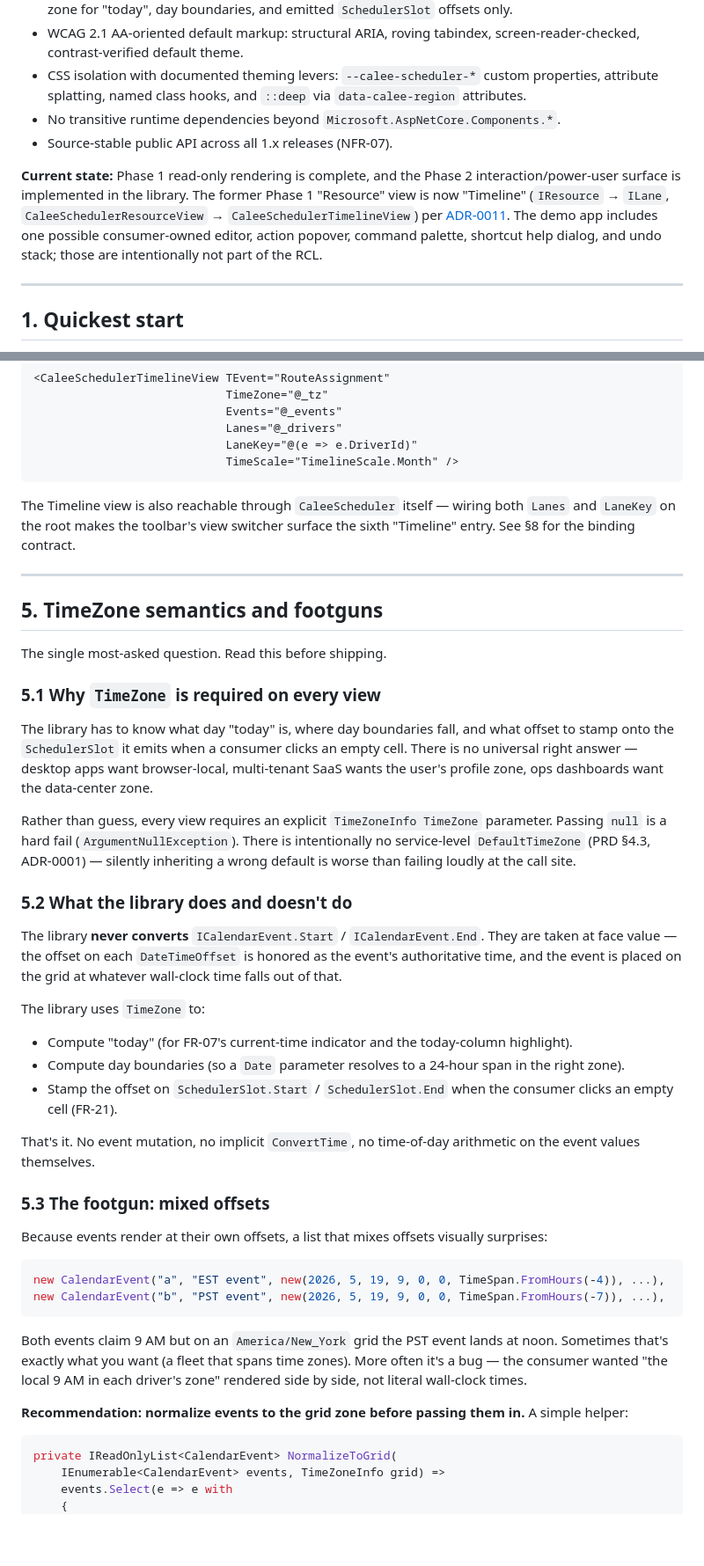
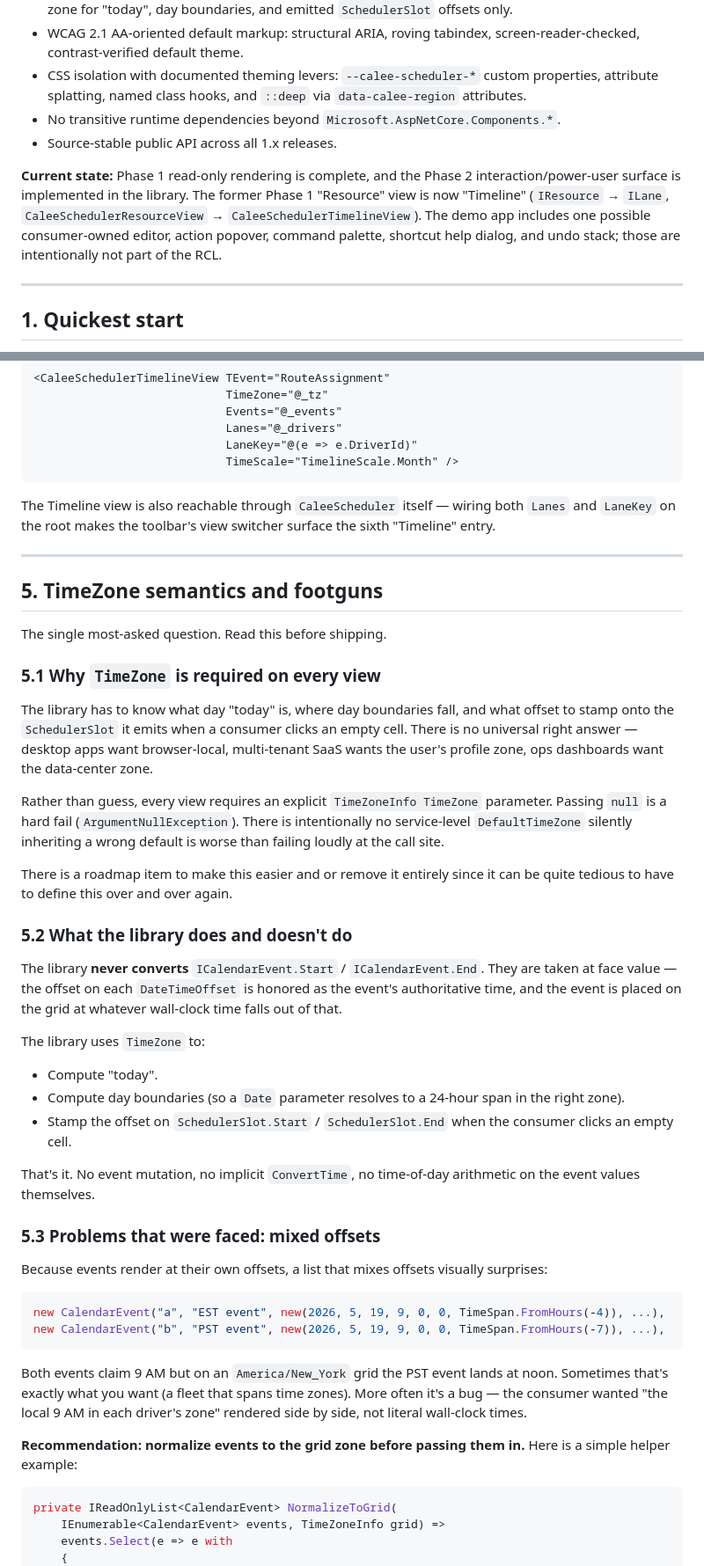
Before and after one commit to dannydel/calee-scheduler, a Markdown page: README.md, 2 parts joined by grey strips. Shown at 88% size. Drawn GitHub-style; blank space fills up the shorter version.

````diff
--- a/README.md
+++ b/README.md
@@ -10,9 +10,9 @@ A Blazor scheduling component suite for internal .NET applications — Day, Week
 - WCAG 2.1 AA-oriented default markup: structural ARIA, roving tabindex, screen-reader-checked, contrast-verified default theme.
 - CSS isolation with documented theming levers: `--calee-scheduler-*` custom properties, attribute splatting, named class hooks, and `::deep` via `data-calee-region` attributes.
 - No transitive runtime dependencies beyond `Microsoft.AspNetCore.Components.*`.
-- Source-stable public API across all 1.x releases (NFR-07).
+- Source-stable public API across all 1.x releases.
 
-**Current state:** Phase 1 read-only rendering is complete, and the Phase 2 interaction/power-user surface is implemented in the library. The former Phase 1 "Resource" view is now "Timeline" (`IResource` → `ILane`, `CaleeSchedulerResourceView` → `CaleeSchedulerTimelineView`) per [ADR-0011](docs/adr/0011-lane-abstraction-supersedes-resource.md). The demo app includes one possible consumer-owned editor, action popover, command palette, shortcut help dialog, and undo stack; those are intentionally not part of the RCL.
+**Current state:** Phase 1 read-only rendering is complete, and the Phase 2 interaction/power-user surface is implemented in the library. The former Phase 1 "Resource" view is now "Timeline" (`IResource` → `ILane`, `CaleeSchedulerResourceView` → `CaleeSchedulerTimelineView`). The demo app includes one possible consumer-owned editor, action popover, command palette, shortcut help dialog, and undo stack; those are intentionally not part of the RCL.
 
 ---
 
@@ -330,7 +326,7 @@ Minimal (TimeScale=Day):
                             TimeScale="TimelineScale.Month" />
 ```
 
-The Timeline view is also reachable through `CaleeScheduler` itself — wiring both `Lanes` and `LaneKey` on the root makes the toolbar's view switcher surface the sixth "Timeline" entry. See §8 for the binding contract.
+The Timeline view is also reachable through `CaleeScheduler` itself — wiring both `Lanes` and `LaneKey` on the root makes the toolbar's view switcher surface the sixth "Timeline" entry.
 
 ---
 
@@ -342,7 +338,9 @@ The single most-asked question. Read this before shipping.
 
 The library has to know what day "today" is, where day boundaries fall, and what offset to stamp onto the `SchedulerSlot` it emits when a consumer clicks an empty cell. There is no universal right answer — desktop apps want browser-local, multi-tenant SaaS wants the user's profile zone, ops dashboards want the data-center zone.
 
-Rather than guess, every view requires an explicit `TimeZoneInfo TimeZone` parameter. Passing `null` is a hard fail (`ArgumentNullException`). There is intentionally no service-level `DefaultTimeZone` (PRD §4.3, ADR-0001) — silently inheriting a wrong default is worse than failing loudly at the call site.
+Rather than guess, every view requires an explicit `TimeZoneInfo TimeZone` parameter. Passing `null` is a hard fail (`ArgumentNullException`). There is intentionally no service-level `DefaultTimeZone` silently inheriting a wrong default is worse than failing loudly at the call site.
+
+There is a roadmap item to make this easier and or remove it entirely since it can be quite tedious to have to define this over and over again.
 
 ### 5.2 What the library does and doesn't do
 
@@ -350,13 +348,13 @@ The library **never converts** `ICalendarEvent.Start` / `ICalendarEvent.End`. Th
 
 The library uses `TimeZone` to:
 
-- Compute "today" (for FR-07's current-time indicator and the today-column highlight).
+- Compute "today".
 - Compute day boundaries (so a `Date` parameter resolves to a 24-hour span in the right zone).
-- Stamp the offset on `SchedulerSlot.Start` / `SchedulerSlot.End` when the consumer clicks an empty cell (FR-21).
+- Stamp the offset on `SchedulerSlot.Start` / `SchedulerSlot.End` when the consumer clicks an empty cell.
 
 That's it. No event mutation, no implicit `ConvertTime`, no time-of-day arithmetic on the event values themselves.
 
-### 5.3 The footgun: mixed offsets
+### 5.3 Problems that were faced: mixed offsets
 
 Because events render at their own offsets, a list that mixes offsets visually surprises:
 
@@ -367,7 +365,7 @@ new CalendarEvent("b", "PST event", new(2026, 5, 19, 9, 0, 0, TimeSpan.FromHours
 
 Both events claim 9 AM but on an `America/New_York` grid the PST event lands at noon. Sometimes that's exactly what you want (a fleet that spans time zones). More often it's a bug — the consumer wanted "the local 9 AM in each driver's zone" rendered side by side, not literal wall-clock times.
 
-**Recommendation: normalize events to the grid zone before passing them in.** A simple helper:
+**Recommendation: normalize events to the grid zone before passing them in.** Here is a simple helper example:
 
 ```csharp
 private IReadOnlyList<CalendarEvent> NormalizeToGrid(
````
Also changed, not shown: other parts of README.md (+17 -59 lines).
